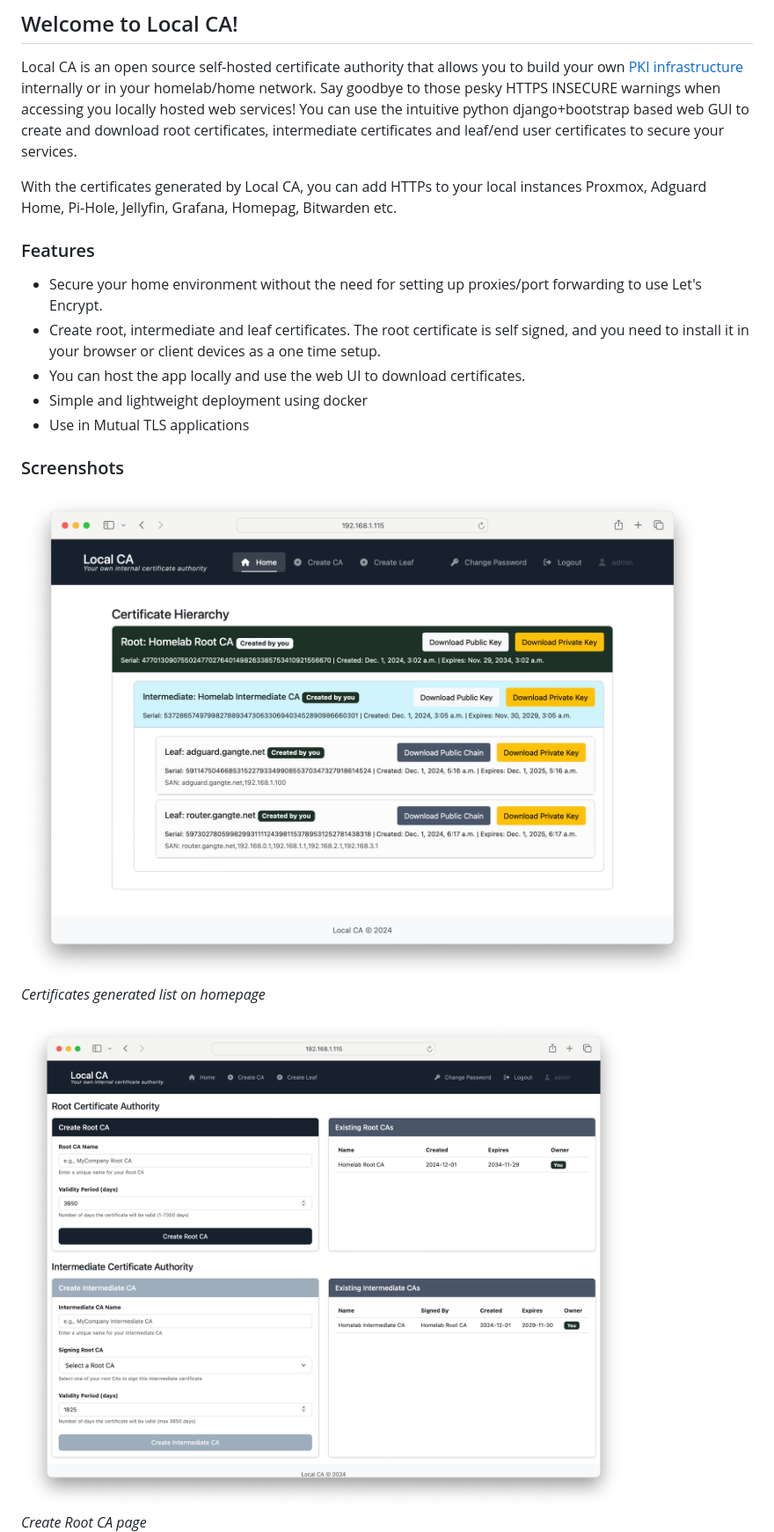
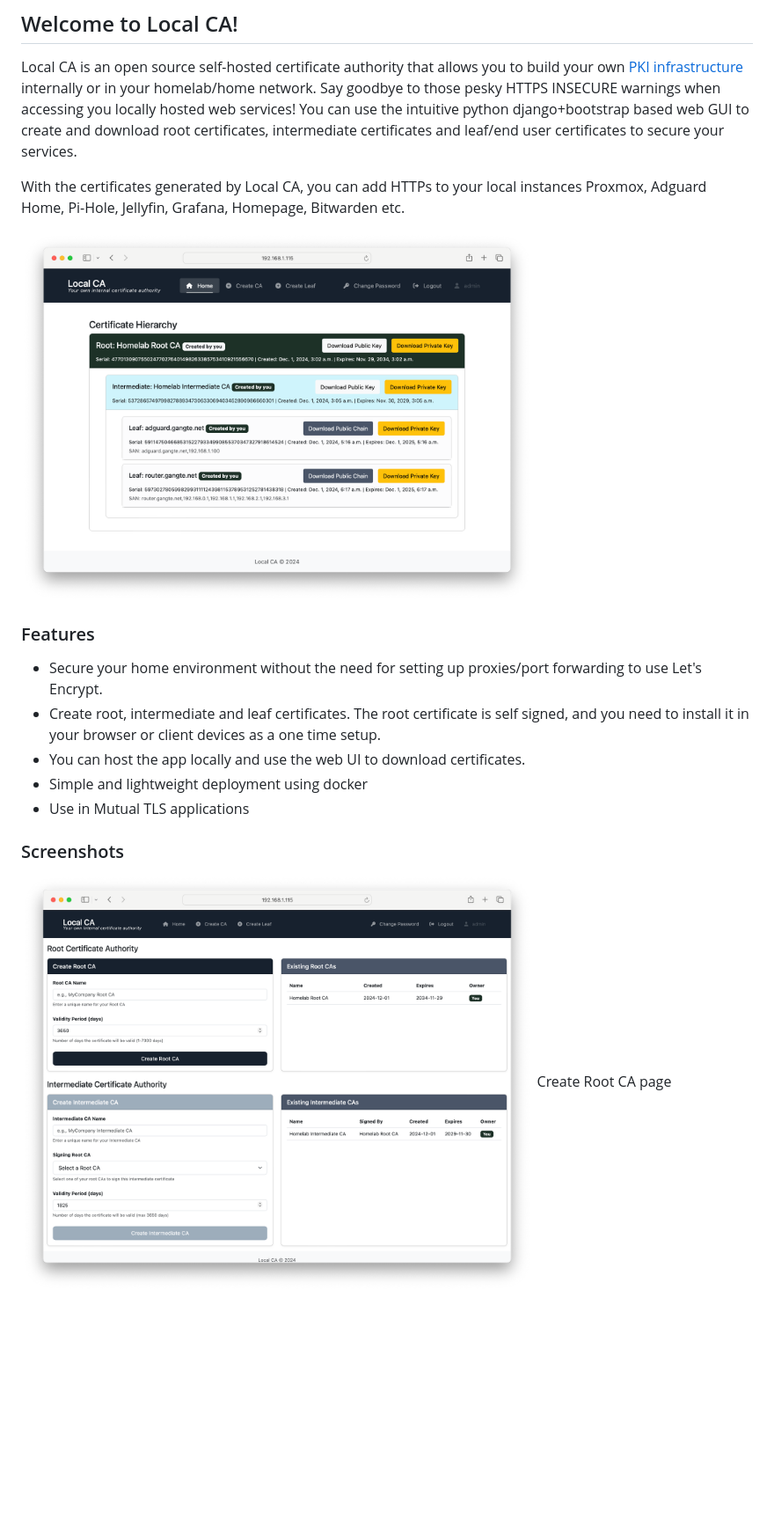
Before and after one commit to tgangte/LocalCA, a Markdown page: README.md, the part around one of its changes. Shown at 88% size. Drawn GitHub-style; blank space fills up the shorter version.

```diff
--- a/README.md
+++ b/README.md
@@ -10,7 +10,9 @@ Local CA is an open source self-hosted certificate authority that allows you to
 Say goodbye to those pesky HTTPS INSECURE  warnings when accessing you locally hosted web services!
 You can use the intuitive python django+bootstrap based web GUI to create and download root certificates, intermediate certificates and leaf/end user certificates to secure your services.
 
-With the certificates generated by Local CA, you can add HTTPs to your local instances Proxmox, Adguard Home, Pi-Hole, Jellyfin, Grafana, Homepag, Bitwarden etc.
+With the certificates generated by Local CA, you can add HTTPs to your local instances Proxmox, Adguard Home, Pi-Hole, Jellyfin, Grafana, Homepage, Bitwarden etc.
+
+<img src="screenshots/localca-1.1.1.png" alt="Alt Text" width="70%" height="70%">
 
 ### Features
 - Secure your home environment without the need for setting up proxies/port forwarding to use Let's Encrypt.
@@ -20,9 +22,7 @@ With the certificates generated by Local CA, you can add HTTPs to your local ins
 - Use in Mutual TLS applications
 
 ### Screenshots
-![Screenshot 1](screenshots/localca-1.1.1.png)
-*Certificates generated list on homepage*
 
-![Screenshot 1](screenshots/localca-1.1.2.png)
-*Create Root CA page*
+<img src="screenshots/localca-1.1.2.png" alt="Alt Text" width="70%" height="70%">
+Create Root CA page
 
```
Also changed, not shown: other parts of README.md (+2 -2 lines).
